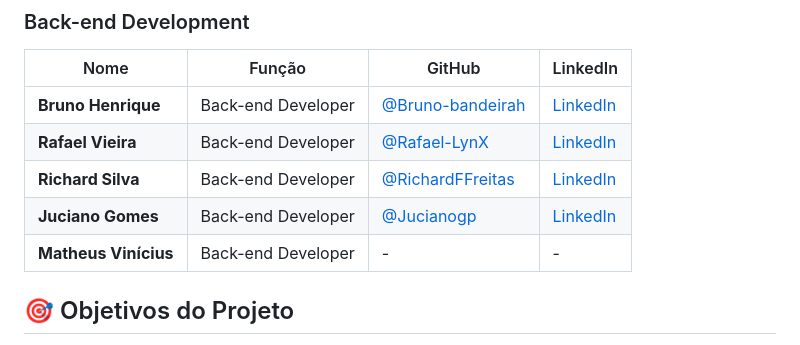
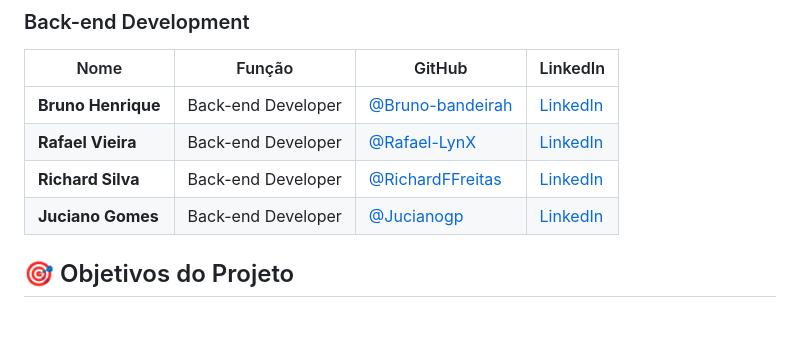
Before and after one commit to WellingtonGabriel20/Projeto-3-FlightOnTime-Previs-o-de-Atrasos-de-Voos, a Markdown page: README.md, the part around the change. GitHub-like rendering; blank space fills up the shorter version.

Commit message:
docs: Remove Matheus Vinícius from team list

```diff
--- a/README.md
+++ b/README.md
@@ -294,7 +294,7 @@ Para executar o projeto completo com back-end e modelo de ML, consulte os reposi
 | **Rafael Vieira** | Back-end Developer | [@Rafael-LynX](https://github.com/Rafael-LynX) | [LinkedIn](https://www.linkedin.com/in/rafaelvieira-cyber/) |
 | **Richard Silva** | Back-end Developer | [@RichardFFreitas](https://github.com/RichardFFreitas) | [LinkedIn](https://www.linkedin.com/in/richard-freitas-dev/) |
 | **Juciano Gomes** | Back-end Developer | [@Jucianogp](https://github.com/Jucianogp) | [LinkedIn](https://www.linkedin.com/in/juciano-gomes-921830282) |
-| **Matheus Vinícius** | Back-end Developer | - | - |
+
 
 ## 🎯 Objetivos do Projeto
 
```
